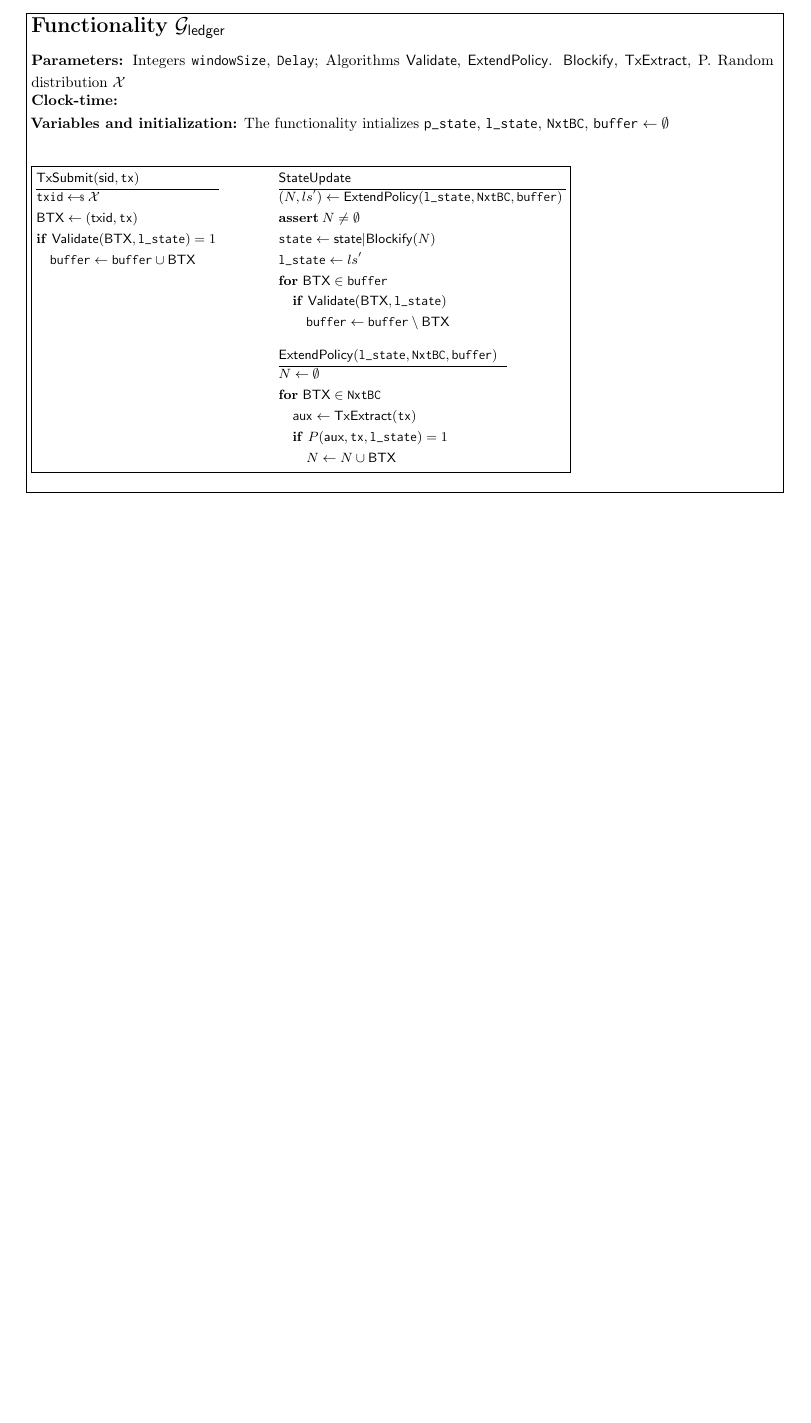
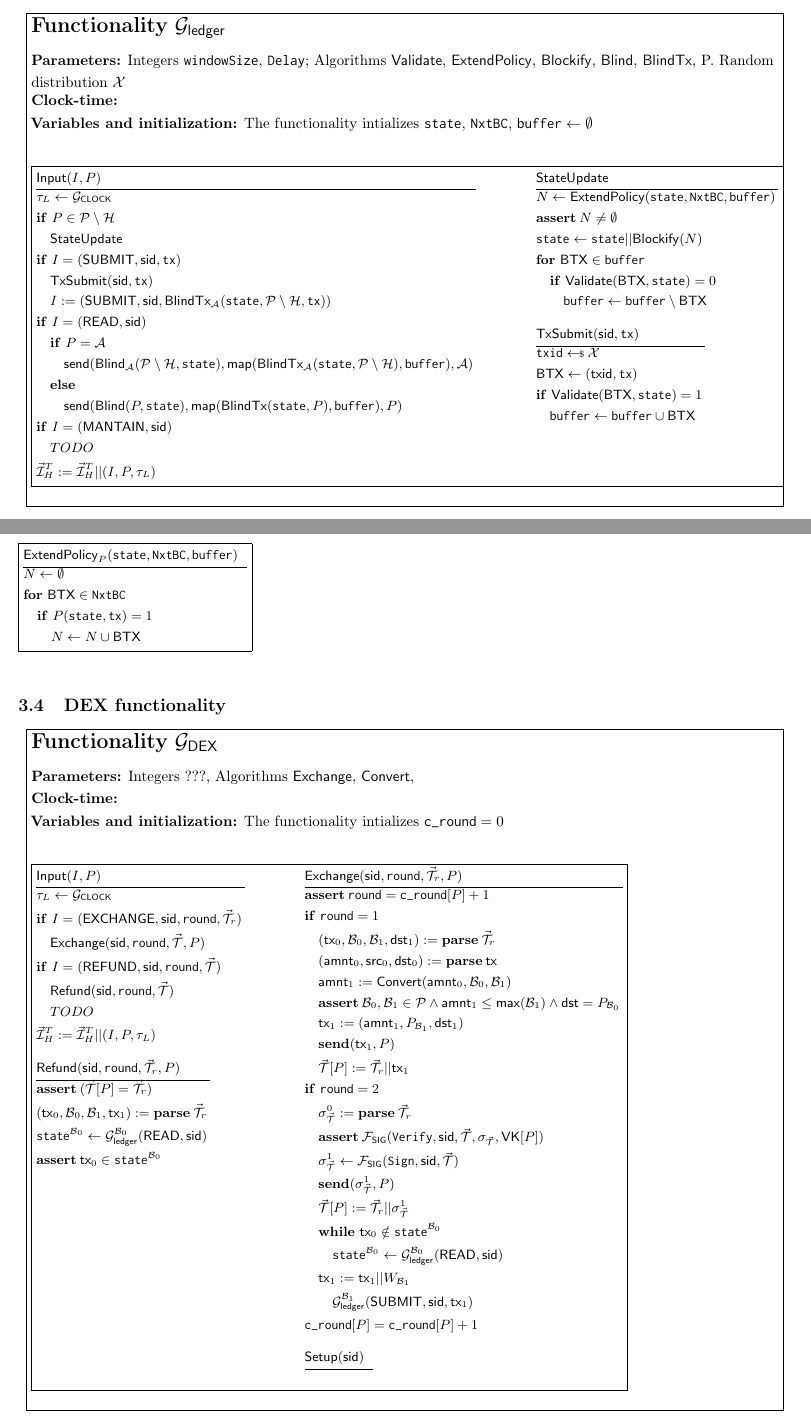
Before and after one commit to yamabiiko/crosschain-dex, a LaTeX document (crosschain-dex.tex, which reads dex.tex, macro.tex): part of page 8 of 16 before the commit and two parts of pages 8 and 9 of 17 after it, the two joined at a grey line, cut so that both start at the same text, the shorter picture padded with empty space. Compiled offline with pdfLaTeX.

Commit message:
UC Ledger functionality updated, draft DEX functionality

```diff
--- a/dex.tex
+++ b/dex.tex
@@ -203,27 +203,37 @@ The client upon verification of $\sigma^\pool_\exc$ proceeds to publish $\tx_{\c
 The exchange protocol, in case any routine times out or assertion fails prior to signing $\tx_{\chaina}$, aborts with no transaction occurring. After signing, if the transaction $\tx_{\chainb}$ does not get confirmed after some timeout, the client proceeds to call the contest protocol as in \cref{fig:dex_refund}. It updates the header of the verification contract $\mathsf{VS}$ and then generates a vector commitment proof, stating that $\tx_{\chaina}$ is a subvector with respect to a Merkle root commitment of a specified header $n$. It then submits the proof to the contest service contract $\mathsf{CS}$, which upon verification will either provides a full signature $\sigma^\pool_{\tx_{\chainb}}$ or a refund from the uncooperative liquidity providers.
 
 
-\subsection{UC functionality}
+\subsection{Ledger functionality}
 
 \begin{center}
 \fbox{%
 \parbox{0.96\linewidth}{%
 {\Large \textbf{Functionality} $\mathcal{G}_{\mathsf{ledger}}$}  \\[1em]
 \smallskip
-\textbf{Parameters:} Integers \texttt{windowSize}, \texttt{Delay}; Algorithms $\mathsf{Validate}$, $\mathsf{ExtendPolicy}$. $\mathsf{Blockify}$, $\mathsf{TxExtract}$, P. Random distribution $\mathcal{X}$ \\
+\textbf{Parameters:} Integers \texttt{windowSize}, \texttt{Delay}; Algorithms $\mathsf{Validate}$, $\mathsf{ExtendPolicy}$, $\mathsf{Blockify}$, $\mathsf{Blind}$, $\mathsf{BlindTx}$, P. Random distribution $\mathcal{X}$ \\
 \smallskip
 \textbf{Clock-time:} \\
 \smallskip
-\textbf{Variables and initialization:} The functionality intializes $\texttt{p\_state}$, $\texttt{l\_state}$, $\texttt{NxtBC}$, $\texttt{buffer} \gets \emptyset$ \\
+\textbf{Variables and initialization:} The functionality intializes $\state$, $\texttt{NxtBC}$, $\buffer \gets \emptyset$ \\
 
 \begin{pchstack}[boxed]
 \begin{pcvstack}
 \pseudocode{
-    \mathsf{TxSubmit}(\mathsf{sid}, \texttt{tx})  \:\: \\[0.1\baselineskip ][\hline]
-    \texttt{txid} \sample \mathcal{X} \\
-    \mathsf{BTX} \gets (\mathsf{txid}, \texttt{tx}) \\
-    \pcif \mathsf{Validate}(\mathsf{BTX}, \texttt{l\_state}) = 1 \\
-    \t \texttt{buffer} \gets \texttt{buffer} \cup \mathsf{BTX} \\
+    \mathsf{Input}(I, P)  \:\: \\[0.1\baselineskip ][\hline]
+    \tau_L \gets \mathcal{G}_\mathsf{CLOCK} \\
+    \pcif P \in \mathcal{P} \setminus \mathcal{H} \\
+    \t \mathsf{StateUpdate} \\
+    \pcif I = (\mathsf{SUBMIT}, \mathsf{sid}, \texttt{tx}) \\
+    \t \mathsf{TxSubmit}(\mathsf{sid}, \texttt{tx}) \\
+    \t I := (\mathsf{SUBMIT}, \mathsf{sid}, \mathsf{BlindTx}_\adv(\state, \mathcal{P} \setminus \mathcal{H}, \texttt{tx})) \\
+    \pcif I = (\mathsf{READ}, \mathsf{sid}) \\
+    \t \pcif P = \adv \\
+    \t\t \mathsf{send}(\mathsf{Blind}_\adv(\mathcal{P} \setminus \mathcal{H}, \state), \mathsf{map}(\mathsf{BlindTx}_\adv(\state, \mathcal{P} \setminus \mathcal{H}), \buffer), \adv) \\
+    \t \pcelse \\
+    \t\t \mathsf{send}(\mathsf{Blind}(P, \state), \mathsf{map}(\mathsf{BlindTx}(\state, P), \buffer), P) \\
+    \pcif I = (\mathsf{MANTAIN}, \mathsf{sid}) \\
+    \t TODO \\
+    \inputs := \inputs || (I, P, \tau_L)
 }
 \end{pcvstack}
 \qquad
@@ -231,25 +241,106 @@ The exchange protocol, in case any routine times out or assertion fails prior to
 \begin{pcvstack}
 \pseudocode{
     \mathsf{StateUpdate}  \:\: \\[0.1\baselineskip ][\hline]
-    (N, ls') \gets \mathsf{ExtendPolicy}(\texttt{l\_state}, \texttt{NxtBC}, \texttt{buffer}) \\
+    N \gets \mathsf{ExtendPolicy}(\state, \texttt{NxtBC}, \buffer) \\
     \assert N \neq \emptyset \\
-    \texttt{state} \gets \state | \mathsf{Blockify}(N) \\
-    \texttt{l\_state} \gets ls' \\
-    \pcfor \mathsf{BTX} \in \texttt{buffer} \\
-    \t \pcif \mathsf{Validate}(\mathsf{BTX}, \texttt{l\_state}) \\
-    \t\t \texttt{buffer} \gets \texttt{buffer} \setminus \mathsf{BTX}
+    \state \gets \state || \mathsf{Blockify}(N) \\
+    \pcfor \mathsf{BTX} \in \buffer \\
+    \t \pcif \mathsf{Validate}(\mathsf{BTX}, \state) = 0 \\
+    \t\t \buffer \gets \buffer \setminus \mathsf{BTX}
 }
 \vspace{1em}
 \pseudocode{
-    \mathsf{ExtendPolicy}(\texttt{l\_state}, \texttt{NxtBC}, \texttt{buffer})  \:\: \\[0.1\baselineskip ][\hline]
-    N \gets \emptyset \\
-    \pcfor \mathsf{BTX} \in \texttt{NxtBC} \\
-    \t \texttt{aux} \gets \mathsf{TxExtract}(\texttt{tx}) \\
-    \t \pcif P(\aux, \texttt{tx}, \texttt{l\_state}) = 1 \\
-    \t\t N \gets N \cup \mathsf{BTX}
+    \mathsf{TxSubmit}(\mathsf{sid}, \texttt{tx})  \:\: \\[0.1\baselineskip ][\hline]
+    \texttt{txid} \sample \mathcal{X} \\
+    \mathsf{BTX} \gets (\mathsf{txid}, \texttt{tx}) \\
+    \pcif \mathsf{Validate}(\mathsf{BTX}, \state) = 1 \\
+    \t \buffer \gets \buffer \cup \mathsf{BTX} \\
 }
 \end{pcvstack}
 \end{pchstack}
 }
 }
 \end{center}
+
+\begin{figure}[H]
+\begin{minipage}[t]{0.5\textwidth}
+\begin{pchstack}[boxed]
+\pseudocode{
+    \mathsf{ExtendPolicy}_P(\state, \texttt{NxtBC}, \buffer)  \:\: \\[0.1\baselineskip ][\hline]
+    N \gets \emptyset \\
+    \pcfor \mathsf{BTX} \in \texttt{NxtBC} \\
+    \t \pcif P(\state, \texttt{tx}) = 1 \\
+    \t\t N \gets N \cup \mathsf{BTX}
+}
+\end{pchstack}
+\end{minipage}
+\end{figure}
+
+\subsection{DEX functionality}
+\begin{center}
+\fbox{%
+\parbox{0.96\linewidth}{%
+{\Large \textbf{Functionality} $\mathcal{G}_{\mathsf{DEX}}$}  \\[1em]
+\smallskip
+\textbf{Parameters:} Integers ???, Algorithms $\mathsf{Exchange}$, $\mathsf{Convert}$,  \\
+\smallskip
+\textbf{Clock-time:} \\
+\smallskip
+\textbf{Variables and initialization:} The functionality intializes $\texttt{c\_round} = 0$ \\
+
+\begin{pchstack}[boxed]
+\begin{pcvstack}
+\pseudocode{
+    \mathsf{Input}(I, P)  \:\: \\[0.1\baselineskip ][\hline]
+    \tau_L \gets \mathcal{G}_\mathsf{CLOCK} \\
+    \pcif I = (\mathsf{EXCHANGE}, \mathsf{sid}, \texttt{round}, \transcript_r) \\
+    \t \mathsf{Exchange}(\mathsf{sid}, \texttt{round}, \transcript, P) \\
+    \pcif I = (\mathsf{REFUND}, \mathsf{sid}, \texttt{round}, \transcript) \\
+    \t \mathsf{Refund}(\mathsf{sid}, \texttt{round}, \transcript) \\
+    \t TODO \\
+    \inputs := \inputs || (I, P, \tau_L)
+}
+\vspace{1em}
+\pseudocode{
+    \mathsf{Refund}(\mathsf{sid}, \round, \transcript_r, P) \:\: \\[0.1\baselineskip ][\hline]
+    \assert(\transcript[P] = \transcript_r) \\
+    (\tx_0, \ledger_0, \ledger_1, \tx_1) := \parse \transcript_r \\
+    \texttt{state}^{\ledger_0} \gets \mathcal{G}_\mathsf{ledger}^{\ledger_0}(\mathsf{READ}, \mathsf{sid}) \\
+    \assert \tx_0 \in \texttt{state}^{\ledger_0} \\
+}
+\end{pcvstack}
+\qquad
+\qquad
+\begin{pcvstack}
+\pseudocode{
+    \mathsf{Exchange}(\mathsf{sid}, \texttt{round}, \transcript_r, P) \:\: \\[0.1\baselineskip ][\hline]
+    \assert \round = \cround[P]+ 1 \\
+    \pcif \round = 1 \\
+    \t (\tx_0, \ledger_0, \ledger_1, \dst_1) := \parse \transcript_r \\
+    \t (\amnt_0, \src_0, \dst_0) := \parse \tx \\
+    \t \amnt_1 := \mathsf{Convert}(\amnt_0, \ledger_0, \ledger_1) \\
+    \t \assert \ledger_0, \ledger_1 \in \pool \land \amnt_1 \leq \mathsf{max}(\ledger_1) \land \dst = P_{\ledger_0} \\
+    \t \tx_1 := (\amnt_1, P_{\ledger_1}, \dst_1) \\
+    \t \send(\tx_1, P) \\
+    \t \transcript[P] := \transcript_r || \tx_1 \\
+    \pcif \round = 2 \\
+    \t \sigma^0_{\transcript} := \parse \transcript_r \\
+    \t \assert \mathcal{F}_\mathsf{SIG}(\texttt{Verify}, \mathsf{sid}, \transcript, \sigma_{\transcript}, \mathsf{VK}[P]) \\
+    \t \sigma^1_{\transcript} \gets \mathcal{F}_\mathsf{SIG}(\texttt{Sign}, \mathsf{sid}, \transcript) \\
+    \t \send(\sigma^1_{\transcript}, P) \\
+    \t \transcript[P] := \transcript_r || \sigma^1_{\transcript} \\
+    \t \pcwhile \tx_0 \notin \texttt{state}^{\ledger_0} \\
+    \t\t \texttt{state}^{\ledger_0} \gets \mathcal{G}_\mathsf{ledger}^{\ledger_0}(\mathsf{READ}, \mathsf{sid}) \\
+    \t \tx_1 := \tx_1 || W_{\ledger_1} \\
+    \t\t \mathcal{G}_\mathsf{ledger}^{\ledger_1}(\mathsf{SUBMIT}, \mathsf{sid}, \tx_1) \\
+    \cround[P] = \cround[P] + 1
+}
+\vspace{1em}
+\pseudocode{
+    \mathsf{Setup}(\mathsf{sid}) \:\: \\[0.1\baselineskip ][\hline]
+}
+\end{pcvstack}
+\end{pchstack}
+}
+}
+\end{center}
--- a/macro.tex
+++ b/macro.tex
@@ -103,6 +103,7 @@
 \newcommand{\servers}{\mathcal{L}}
 \newcommand{\coordinator}{\mathcal{S}}
 \newcommand{\pool}{\mathcal{P}}
+\newcommand{\ledger}{\mathcal{B}}
 \newcommand{\smartcontract}{\mathcal{SC}}
 \newcommand{\header}{\mathsf{H}}
 \newcommand{\user}{\mathcal{U}}
@@ -112,12 +113,20 @@
 \newcommand{\exc}{\mathsf{exc}}
 \newcommand{\contest}{\mathsf{Contest}}
 \newcommand{\xvec}{\mathbf{x}}
+\renewcommand{\state}{\texttt{state}}
+\newcommand{\buffer}{\texttt{buffer}}
+\newcommand{\inputs}{\mathaccent"017E\mathcal{I}^T_H}
+\newcommand{\transcript}{\mathaccent"017E\mathcal{T}}
+\renewcommand{\round}{\texttt{round}}
+\newcommand{\cround}{\texttt{c\_round}}
 
 \newcommand{\chainb}{\mathbb{B}}
 \newcommand{\chaina}{\mathbb{A}}
 
 % CommitTx
 \newcommand{\amnt}{\mathsf{amnt}}
+\newcommand{\src}{\mathsf{src}}
+\newcommand{\dst}{\mathsf{dst}}
 \newcommand{\ac}{\mathsf{ac}}
 \newcommand{\accd}{\mathsf{accd}}
 \newcommand{\ssk}{\mathsf{ssk}}
```
